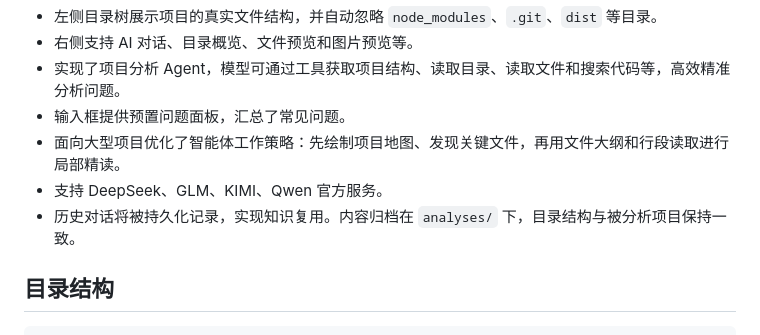
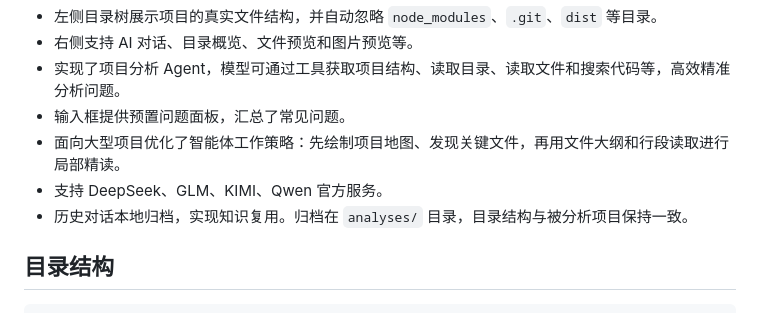
Before and after one commit to SunriseSummer/ProjectExplorer, a Markdown page: README.md, the part around the change. Rendered like a GitHub page.

```diff
--- a/README.md
+++ b/README.md
@@ -13,7 +13,7 @@ ProjectExplorer 是一个本地 Web 应用，用来浏览并智能分析任意
 - 输入框提供预置问题面板，汇总了常见问题。
 - 面向大型项目优化了智能体工作策略：先绘制项目地图、发现关键文件，再用文件大纲和行段读取进行局部精读。
 - 支持 DeepSeek、GLM、KIMI、Qwen 官方服务。
-- 历史对话将被持久化记录，实现知识复用。内容归档在 `analyses/` 下，目录结构与被分析项目保持一致。
+- 历史对话本地归档，实现知识复用。归档在 `analyses/` 目录，目录结构与被分析项目保持一致。
 
 ## 目录结构
 
```
